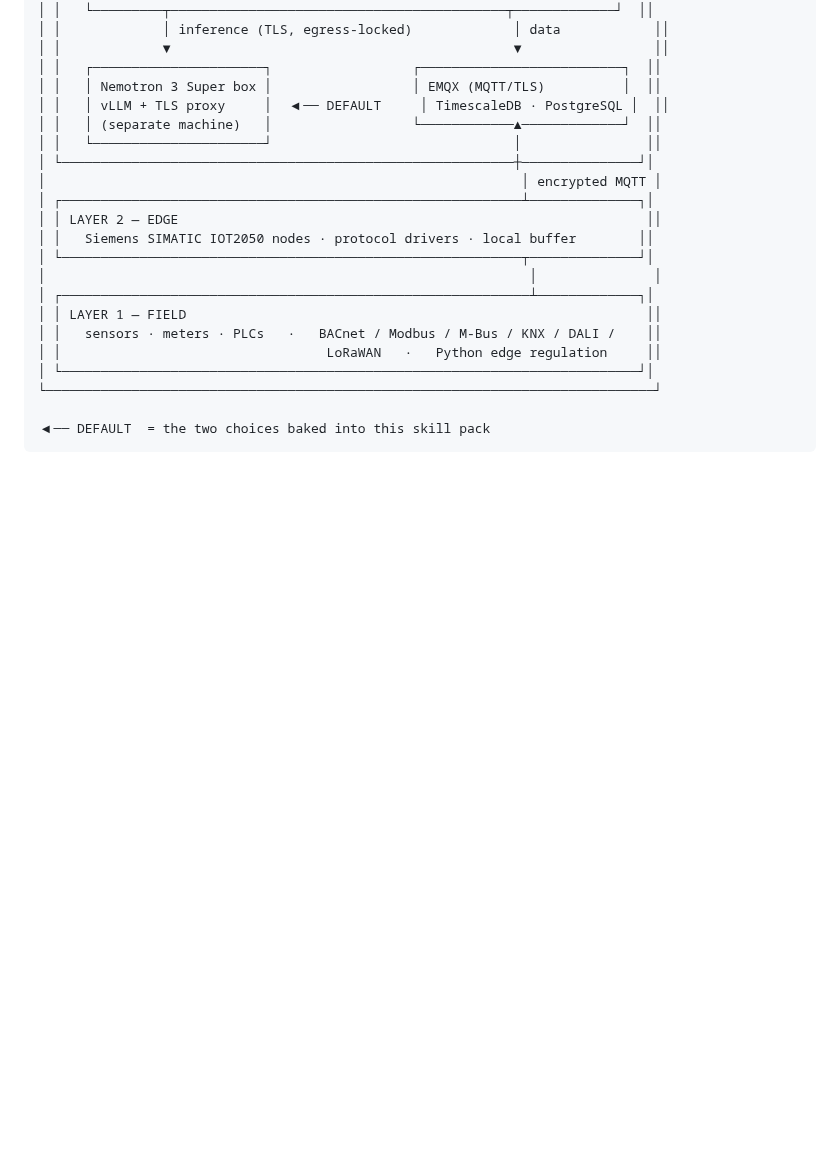
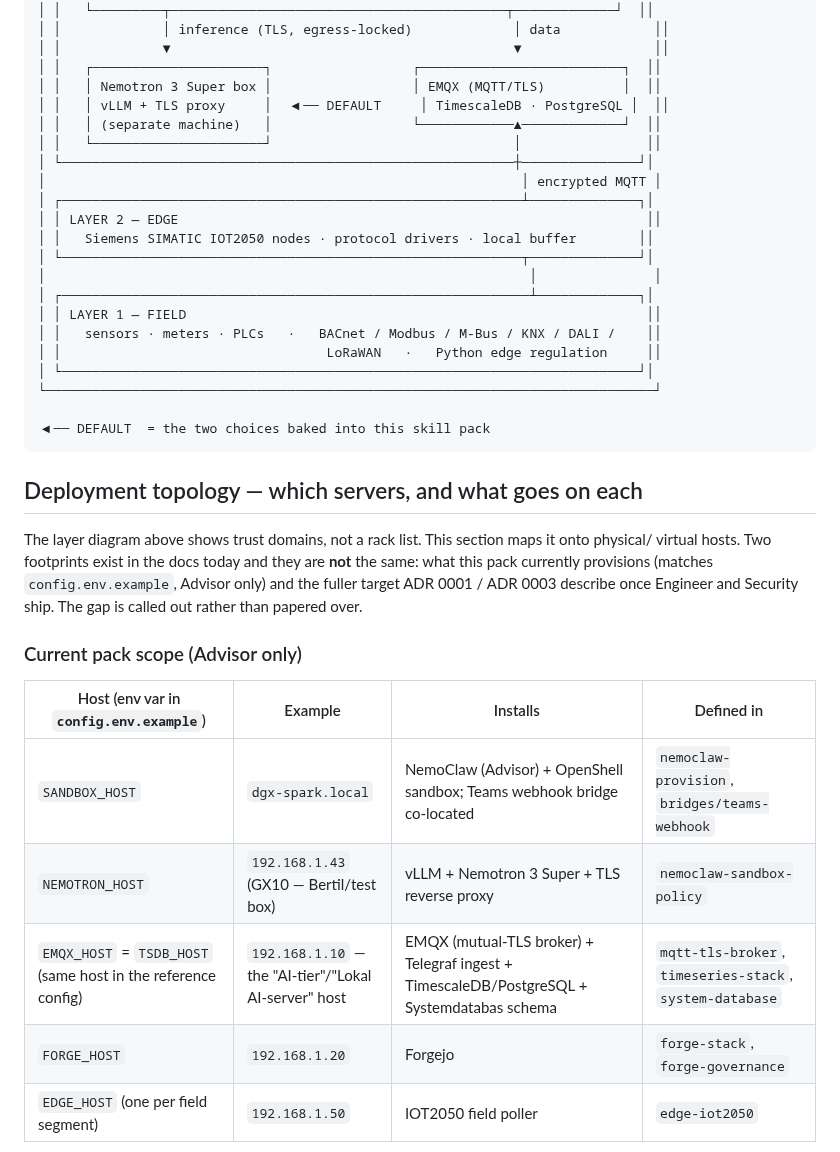
Before and after one commit to openAut/main, a Markdown page: docs/ARCHITECTURE.md, the part around one of its changes. Drawn GitHub-style; blank space fills up the shorter version.

````diff
--- a/docs/ARCHITECTURE.md
+++ b/docs/ARCHITECTURE.md
@@ -62,3 +62,21 @@ done*. Advisor/Engineer/Security describe the trust boundaries those jobs must r
 
 ◀── DEFAULT  = the two choices baked into this skill pack
 ```
+
+## Deployment topology — which servers, and what goes on each
+
+The layer diagram above shows trust domains, not a rack list. This section maps it onto physical/
+virtual hosts. Two footprints exist in the docs today and they are **not** the same: what this pack
+currently provisions (matches `config.env.example`, Advisor only) and the fuller target ADR 0001 /
+ADR 0003 describe once Engineer and Security ship. The gap is called out rather than papered over.
+
+### Current pack scope (Advisor only)
+
+| Host (env var in `config.env.example`) | Example | Installs | Defined in |
+|---|---|---|---|
+| `SANDBOX_HOST` | `dgx-spark.local` | NemoClaw (Advisor) + OpenShell sandbox; Teams webhook bridge co-located | `nemoclaw-provision`, `bridges/teams-webhook` |
+| `NEMOTRON_HOST` | `192.168.1.43` (GX10 — Bertil/test box) | vLLM + Nemotron 3 Super + TLS reverse proxy | `nemoclaw-sandbox-policy` |
+| `EMQX_HOST` = `TSDB_HOST` (same host in the reference config) | `192.168.1.10` — the "AI-tier"/"Lokal AI-server" host | EMQX (mutual-TLS broker) + Telegraf ingest + TimescaleDB/PostgreSQL + Systemdatabas schema | `mqtt-tls-broker`, `timeseries-stack`, `system-database` |
+| `FORGE_HOST` | `192.168.1.20` | Forgejo | `forge-stack`, `forge-governance` |
+| `EDGE_HOST` (one per field segment) | `192.168.1.50` | IOT2050 field poller | `edge-iot2050` |
+
````
Also changed, not shown: other parts of docs/ARCHITECTURE.md (+56 -0 lines).
